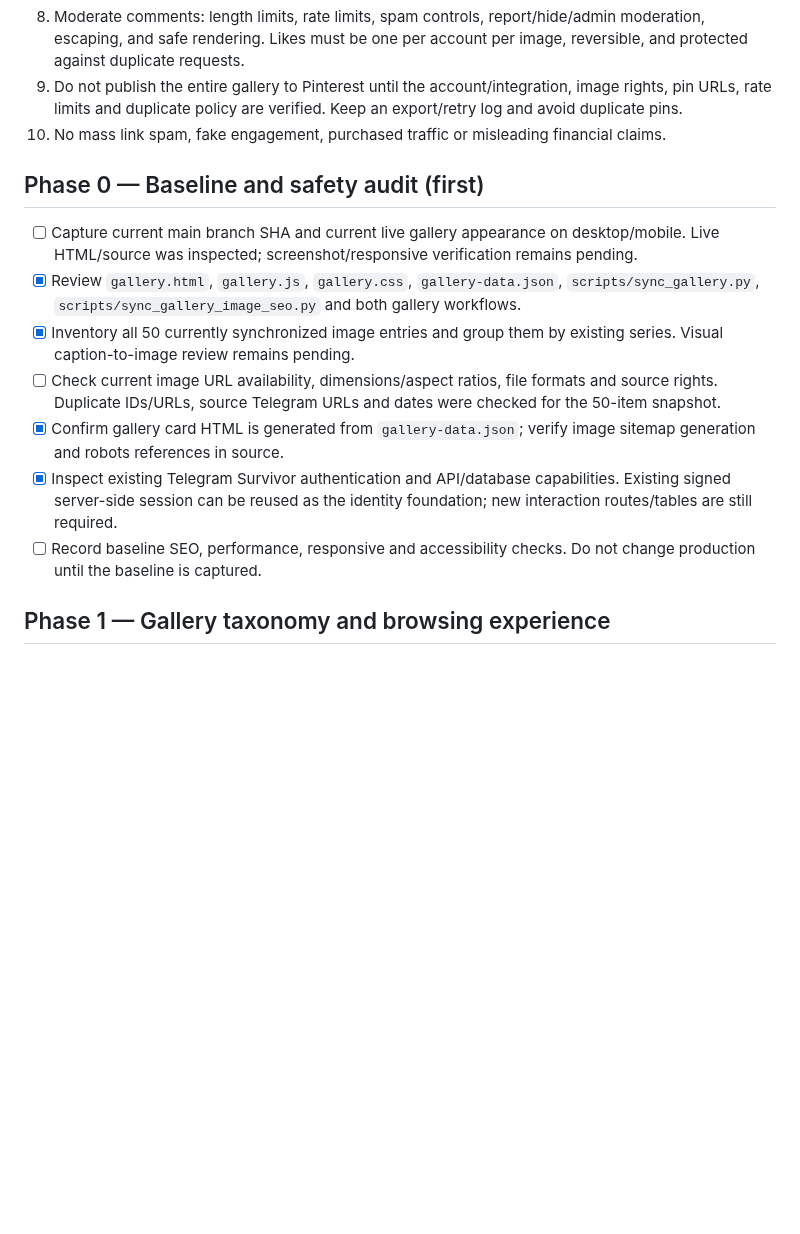
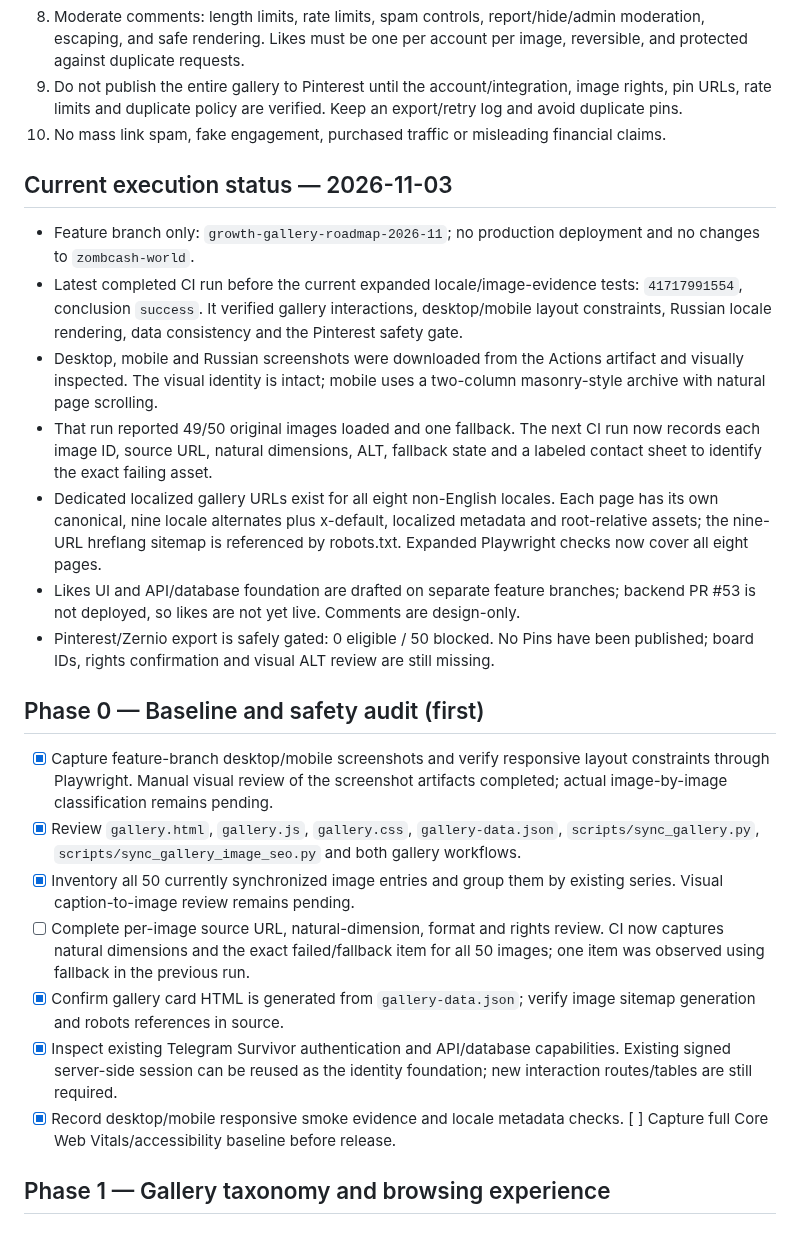
Before and after one commit to zombcash/zombcash.github.io, a Markdown page: GROWTH-AND-GALLERY-ROADMAP.md, the part around the change. GitHub-like rendering; blank space fills up the shorter version.

Commit message:
Refresh execution status and next steps after gallery visual audit

```diff
--- a/GROWTH-AND-GALLERY-ROADMAP.md
+++ b/GROWTH-AND-GALLERY-ROADMAP.md
@@ -19,14 +19,23 @@ Increase qualified search discovery and returning visitors by turning the existi
 9. Do not publish the entire gallery to Pinterest until the account/integration, image rights, pin URLs, rate limits and duplicate policy are verified. Keep an export/retry log and avoid duplicate pins.
 10. No mass link spam, fake engagement, purchased traffic or misleading financial claims.
 
+## Current execution status — 2026-11-03
+- Feature branch only: `growth-gallery-roadmap-2026-11`; no production deployment and no changes to `zombcash-world`.
+- Latest completed CI run before the current expanded locale/image-evidence tests: `41717991554`, conclusion `success`. It verified gallery interactions, desktop/mobile layout constraints, Russian locale rendering, data consistency and the Pinterest safety gate.
+- Desktop, mobile and Russian screenshots were downloaded from the Actions artifact and visually inspected. The visual identity is intact; mobile uses a two-column masonry-style archive with natural page scrolling.
+- That run reported 49/50 original images loaded and one fallback. The next CI run now records each image ID, source URL, natural dimensions, ALT, fallback state and a labeled contact sheet to identify the exact failing asset.
+- Dedicated localized gallery URLs exist for all eight non-English locales. Each page has its own canonical, nine locale alternates plus x-default, localized metadata and root-relative assets; the nine-URL hreflang sitemap is referenced by robots.txt. Expanded Playwright checks now cover all eight pages.
+- Likes UI and API/database foundation are drafted on separate feature branches; backend PR #53 is not deployed, so likes are not yet live. Comments are design-only.
+- Pinterest/Zernio export is safely gated: 0 eligible / 50 blocked. No Pins have been published; board IDs, rights confirmation and visual ALT review are still missing.
+
 ## Phase 0 — Baseline and safety audit (first)
-- [ ] Capture current main branch SHA and current live gallery appearance on desktop/mobile. Live HTML/source was inspected; screenshot/responsive verification remains pending.
+- [x] Capture feature-branch desktop/mobile screenshots and verify responsive layout constraints through Playwright. Manual visual review of the screenshot artifacts completed; actual image-by-image classification remains pending.
 - [x] Review `gallery.html`, `gallery.js`, `gallery.css`, `gallery-data.json`, `scripts/sync_gallery.py`, `scripts/sync_gallery_image_seo.py` and both gallery workflows.
 - [x] Inventory all 50 currently synchronized image entries and group them by existing series. Visual caption-to-image review remains pending.
-- [ ] Check current image URL availability, dimensions/aspect ratios, file formats and source rights. Duplicate IDs/URLs, source Telegram URLs and dates were checked for the 50-item snapshot.
+- [ ] Complete per-image source URL, natural-dimension, format and rights review. CI now captures natural dimensions and the exact failed/fallback item for all 50 images; one item was observed using fallback in the previous run.
 - [x] Confirm gallery card HTML is generated from `gallery-data.json`; verify image sitemap generation and robots references in source.
 - [x] Inspect existing Telegram Survivor authentication and API/database capabilities. Existing signed server-side session can be reused as the identity foundation; new interaction routes/tables are still required.
-- [ ] Record baseline SEO, performance, responsive and accessibility checks. Do not change production until the baseline is captured.
+- [x] Record desktop/mobile responsive smoke evidence and locale metadata checks. [ ] Capture full Core Web Vitals/accessibility baseline before release.
 
 ## Phase 1 — Gallery taxonomy and browsing experience
 ### 1A. Theme taxonomy
```
